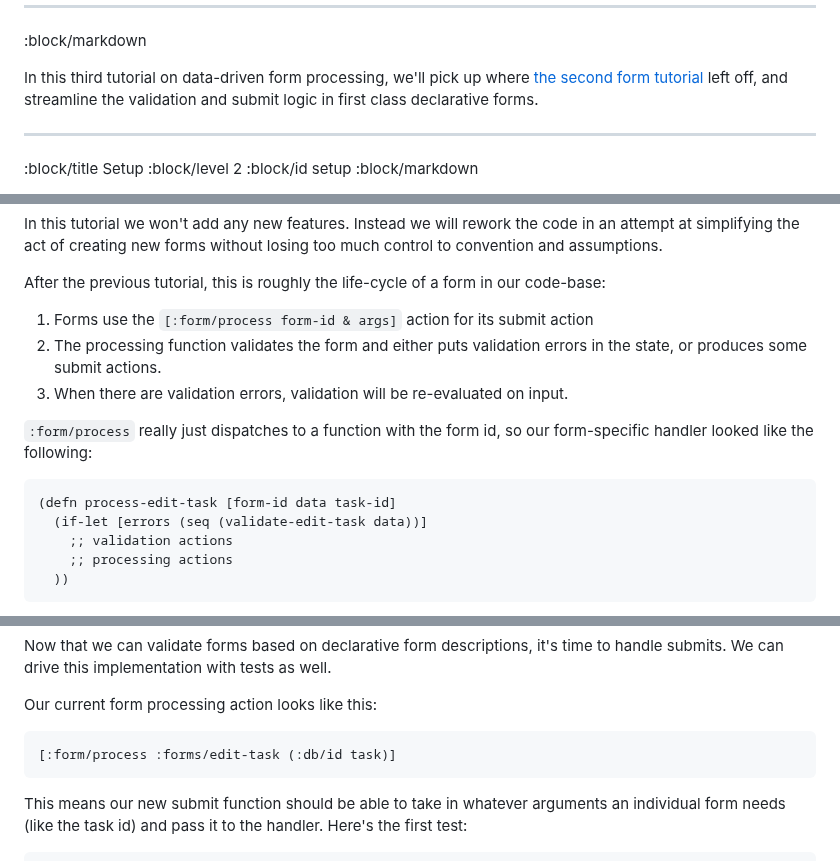
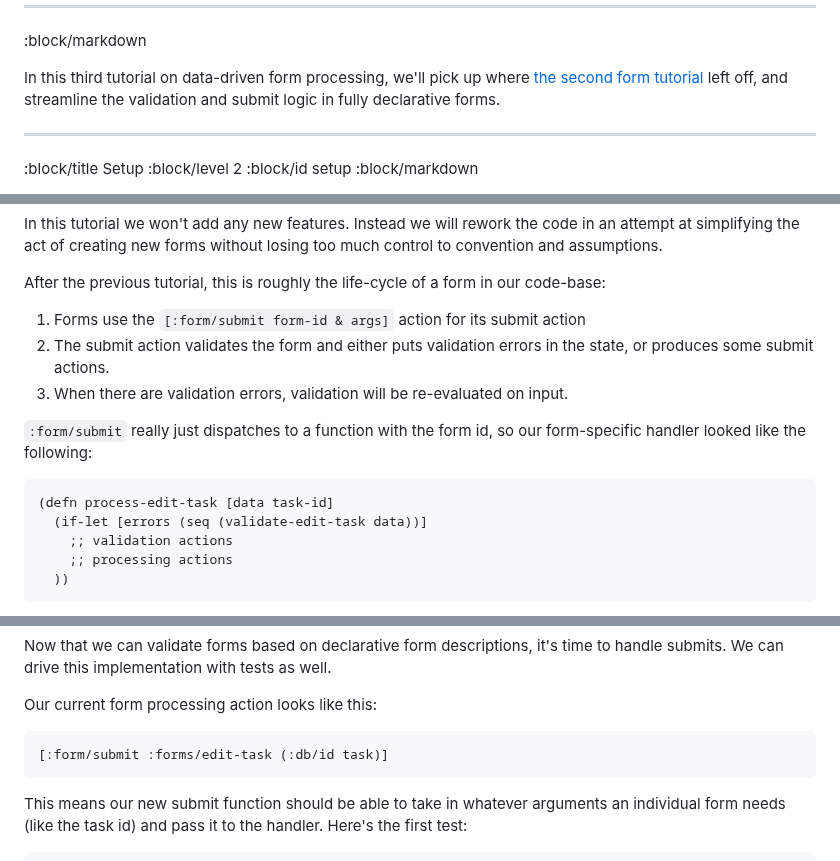
Before and after one commit to cjohansen/replicant-docs, a Markdown page: content/declarative-forms.md, 3 parts joined by grey strips. Drawn GitHub-style.

````diff
--- a/content/declarative-forms.md
+++ b/content/declarative-forms.md
@@ -9,7 +9,7 @@
 
 In this third tutorial on data-driven form processing, we'll pick up where [the
 second form tutorial](/tutorials/first-class-forms/) left off, and streamline
-the validation and submit logic in first class declarative forms.
+the validation and submit logic in fully declarative forms.
 
 --------------------------------------------------------------------------------
 :block/title Setup
@@ -37,16 +37,16 @@ much control to convention and assumptions.
 After the previous tutorial, this is roughly the life-cycle of a form in our
 code-base:
 
-1. Forms use the `[:form/process form-id & args]` action for its submit action
-2. The processing function validates the form and either puts validation errors
-   in the state, or produces some submit actions.
+1. Forms use the `[:form/submit form-id & args]` action for its submit action
+2. The submit action validates the form and either puts validation errors in the
+   state, or produces some submit actions.
 3. When there are validation errors, validation will be re-evaluated on input.
 
-`:form/process` really just dispatches to a function with the form id, so our
+`:form/submit` really just dispatches to a function with the form id, so our
 form-specific handler looked like the following:
 
 ```clj
-(defn process-edit-task [form-id data task-id]
+(defn process-edit-task [data task-id]
   (if-let [errors (seq (validate-edit-task data))]
     ;; validation actions
     ;; processing actions
@@ -203,7 +203,7 @@ to handle submits. We can drive this implementation with tests as well.
 Our current form processing action looks like this:
 
 ```clj
-[:form/process :forms/edit-task (:db/id task)]
+[:form/submit :forms/edit-task (:db/id task)]
 ```
 
 This means our new submit function should be able to take in whatever arguments
````
Also changed, not shown: other parts of content/declarative-forms.md (+69 -9 lines), content/first-class-forms.md (+13 -16 lines), content/forms.md (+7 -6 lines).
